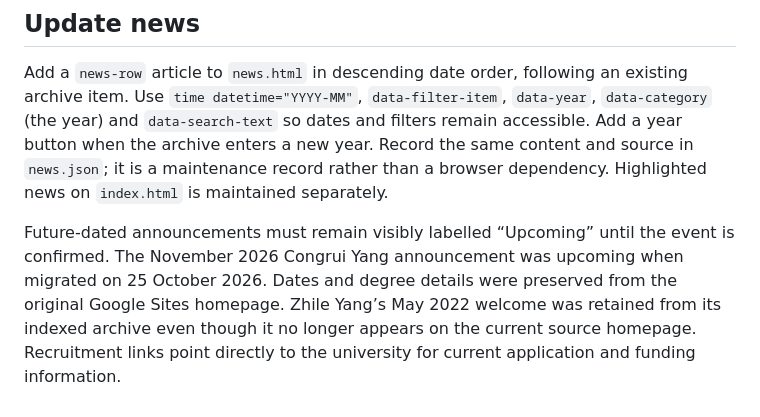
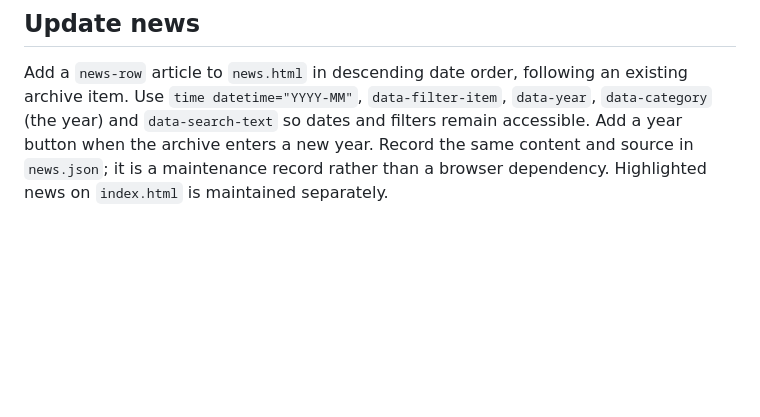
Before and after one commit to jiankliu/jiankliu.github.io, a Markdown page: README.md, the part around the change. Drawn GitHub-style; blank space fills up the shorter version.

```diff
--- a/README.md
+++ b/README.md
@@ -66,5 +66,3 @@ Keep each highlight's explanation, figure caption and reference together. Use on
 ## Update news
 
 Add a `news-row` article to `news.html` in descending date order, following an existing archive item. Use `time datetime="YYYY-MM"`, `data-filter-item`, `data-year`, `data-category` (the year) and `data-search-text` so dates and filters remain accessible. Add a year button when the archive enters a new year. Record the same content and source in `news.json`; it is a maintenance record rather than a browser dependency. Highlighted news on `index.html` is maintained separately.
-
-Future-dated announcements must remain visibly labelled “Upcoming” until the event is confirmed. The November 2026 Congrui Yang announcement was upcoming when migrated on 25 October 2026. Dates and degree details were preserved from the original Google Sites homepage. Zhile Yang’s May 2022 welcome was retained from its indexed archive even though it no longer appears on the current source homepage. Recruitment links point directly to the university for current application and funding information.
```
